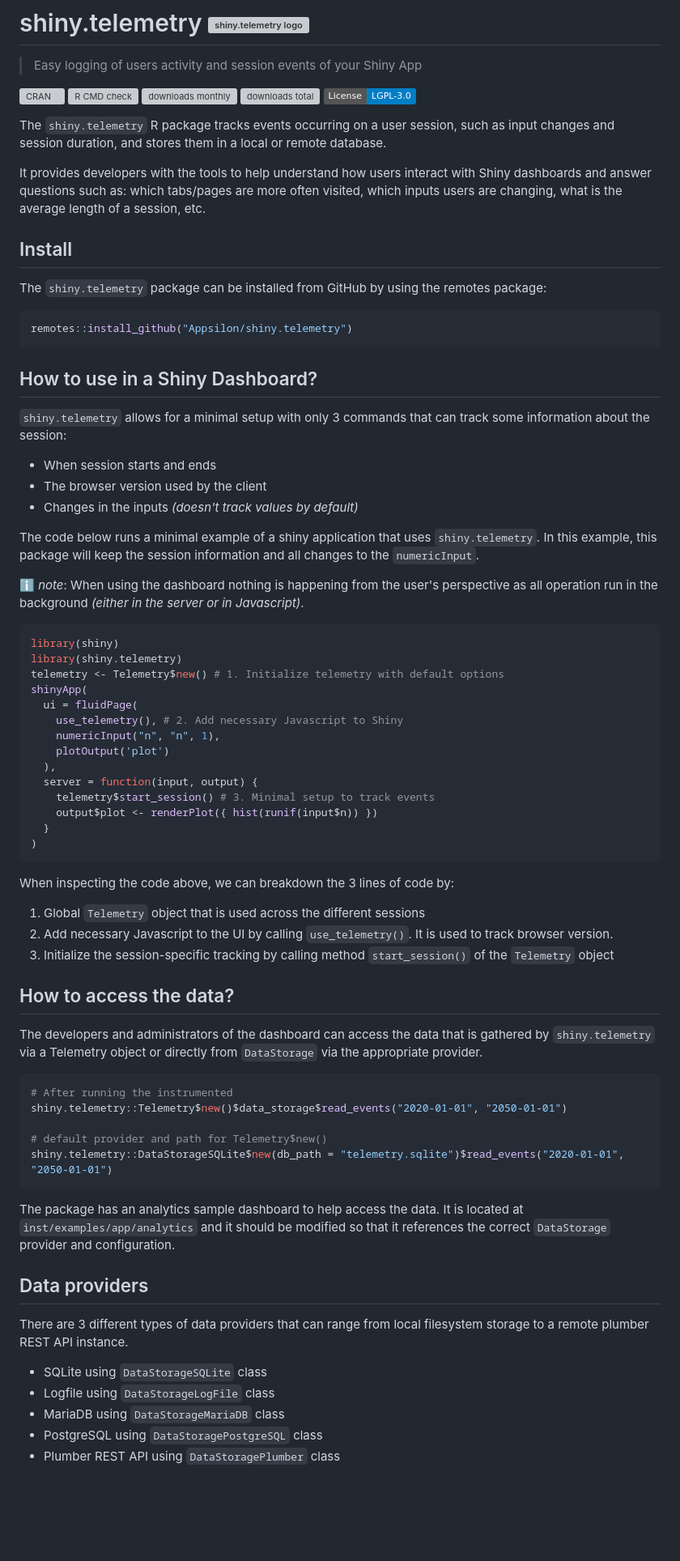
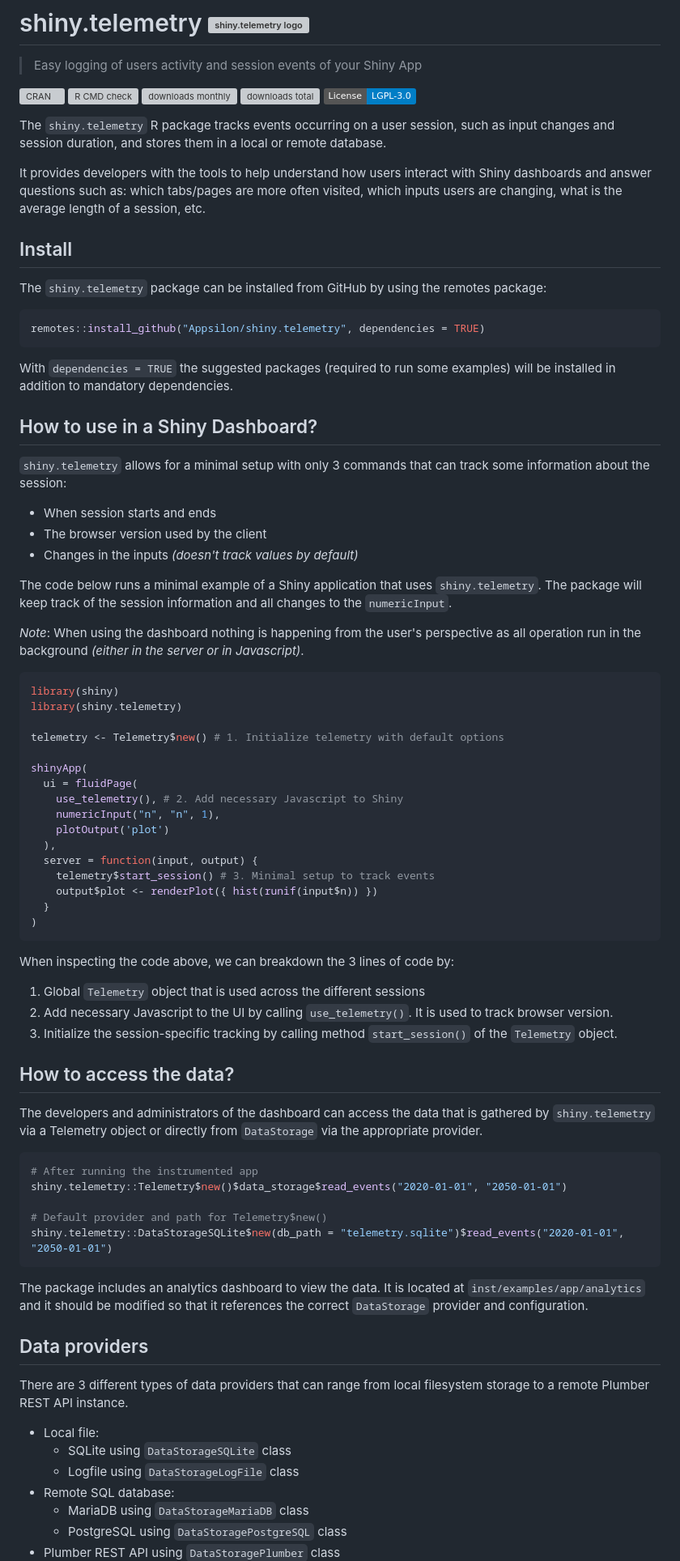
Before and after one commit to Appsilon/shiny.telemetry, a Markdown page: README.md, the part around one of its changes. Shown at 81% size. Drawn GitHub-style; badges without logos; blank space fills up the shorter version; grey boxes are pictures that could not be loaded.

Commit message:
docs: Improve README.md

````diff
--- a/README.md
+++ b/README.md
@@ -8,35 +8,45 @@
 [![downloads total](https://cranlogs.r-pkg.org/badges/grand-total/shiny.telemetry)](https://CRAN.R-project.org/package=shiny.telemetry)
 [![License: LGPL-3.0](https://img.shields.io/badge/License-LGPL--3.0-blue.svg)](https://opensource.org/license/lgpl-3-0/)
 
-The `shiny.telemetry` R package tracks events occurring on a user session, such as input changes and session duration, and stores them in a local or remote database.
+The `shiny.telemetry` R package tracks events occurring on a user session,
+such as input changes and session duration, and stores them in a local or remote database.
 
-It provides developers with the tools to help understand how users interact with Shiny dashboards and answer questions such as: which tabs/pages are more often visited, which inputs users are changing, what is the average length of a session, etc.
+It provides developers with the tools to help understand how users interact with Shiny dashboards
+and answer questions such as: which tabs/pages are more often visited,
+which inputs users are changing, what is the average length of a session, etc.
 
 ## Install
 
 The `shiny.telemetry` package can be installed from GitHub by using the remotes package:
 
 ```R
-remotes::install_github("Appsilon/shiny.telemetry")
+remotes::install_github("Appsilon/shiny.telemetry", dependencies = TRUE)
 ```
+
+With `dependencies = TRUE` the suggested packages (required to run some examples)
+will be installed in addition to mandatory dependencies.
 
 ## How to use in a Shiny Dashboard?
 
-`shiny.telemetry` allows for a minimal setup with only 3 commands that can track some information about the session:
+`shiny.telemetry` allows for a minimal setup with only 3 commands
+that can track some information about the session:
 
 * When session starts and ends
 * The browser version used by the client
 * Changes in the inputs _(doesn't track values by default)_
 
-The code below runs a minimal example of a shiny application that uses `shiny.telemetry`.
-In this example, this package will keep the session information and all changes to the `numericInput`.
+The code below runs a minimal example of a Shiny application that uses `shiny.telemetry`.
+The package will keep track of the session information and all changes to the `numericInput`.
 
-ℹ️ _note_: When using the dashboard nothing is happening from the user's perspective as all operation run in the background _(either in the server or in Javascript)_.
+_Note_: When using the dashboard nothing is happening from the user's perspective
+as all operation run in the background _(either in the server or in Javascript)_.
 
-```R
+```r
 library(shiny)
 library(shiny.telemetry)
+
 telemetry <- Telemetry$new() # 1. Initialize telemetry with default options
+
 shinyApp(
   ui = fluidPage(
     use_telemetry(), # 2. Add necessary Javascript to Shiny
@@ -53,29 +63,36 @@ shinyApp(
 When inspecting the code above, we can breakdown the 3 lines of code by:
 
 1. Global `Telemetry` object that is used across the different sessions
-2. Add necessary Javascript to the UI by calling `use_telemetry()`. It is used to track browser version.
-3. Initialize the session-specific tracking by  calling method `start_session()` of the `Telemetry` object
+2. Add necessary Javascript to the UI by calling `use_telemetry()`.
+It is used to track browser version.
+3. Initialize the session-specific tracking
+by calling method `start_session()` of the `Telemetry` object.
 
 ## How to access the data?
 
 The developers and administrators of the dashboard can access the data that is gathered by `shiny.telemetry` via a Telemetry object or directly from `DataStorage` via the appropriate provider.
 
 ```R
-# After running the instrumented
+# After running the instrumented app
 shiny.telemetry::Telemetry$new()$data_storage$read_events("2020-01-01", "2050-01-01")
 
-# default provider and path for Telemetry$new()
+# Default provider and path for Telemetry$new()
 shiny.telemetry::DataStorageSQLite$new(db_path = "telemetry.sqlite")$read_events("2020-01-01", "2050-01-01")
 ```
 
-The package has an analytics sample dashboard to help access the data. It is located at `inst/examples/app/analytics` and it should be modified so that it references the correct `DataStorage` provider and configuration.
+The package includes an analytics dashboard to view the data.
+It is located at `inst/examples/app/analytics` and it should be modified
+so that it references the correct `DataStorage` provider and configuration.
 
 ## Data providers
 
-There are 3 different types of data providers that can range from local filesystem storage to a remote plumber REST API instance.
+There are 3 different types of data providers
+that can range from local filesystem storage to a remote Plumber REST API instance.
 
-* SQLite using `DataStorageSQLite` class
-* Logfile using `DataStorageLogFile` class
-* MariaDB using `DataStorageMariaDB` class
-* PostgreSQL using `DataStoragePostgreSQL` class
+* Local file:
+  * SQLite using `DataStorageSQLite` class
+  * Logfile using `DataStorageLogFile` class
+* Remote SQL database:
+  * MariaDB using `DataStorageMariaDB` class
+  * PostgreSQL using `DataStoragePostgreSQL` class
 * Plumber REST API using `DataStoragePlumber` class
````
Also changed, not shown: other parts of README.md (+10 -5 lines).
